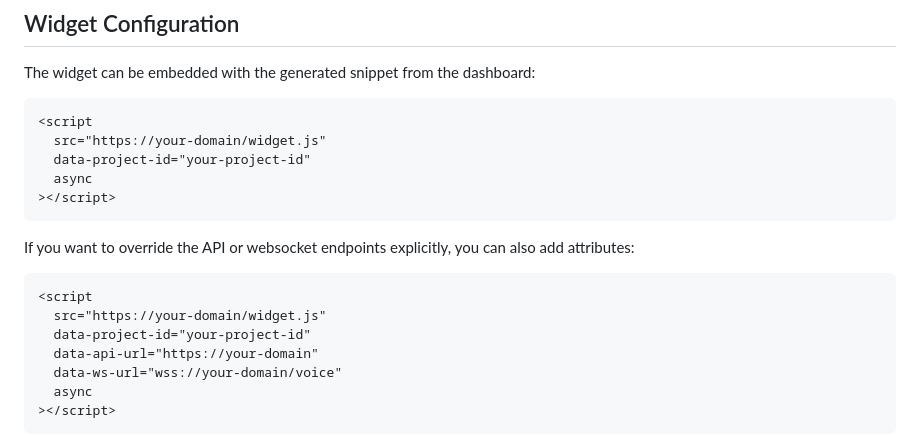
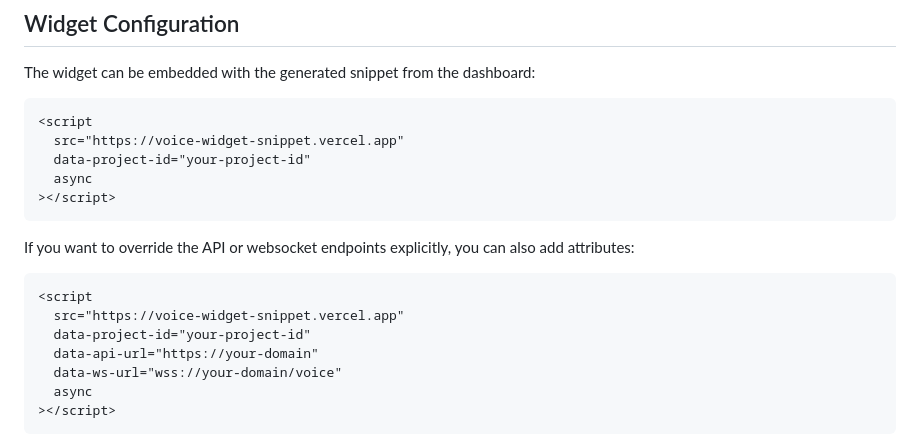
Before and after one commit to Mahtab-Madni/voice-wave-ai, a Markdown page: README.md, the part around the change. GitHub-like rendering.

````diff
--- a/README.md
+++ b/README.md
@@ -256,7 +256,7 @@ The widget can be embedded with the generated snippet from the dashboard:
 
 ```html
 <script
-  src="https://your-domain/widget.js"
+  src="https://voice-widget-snippet.vercel.app"
   data-project-id="your-project-id"
   async
 ></script>
@@ -266,7 +266,7 @@ If you want to override the API or websocket endpoints explicitly, you can also
 
 ```html
 <script
-  src="https://your-domain/widget.js"
+  src="https://voice-widget-snippet.vercel.app"
   data-project-id="your-project-id"
   data-api-url="https://your-domain"
   data-ws-url="wss://your-domain/voice"
````
